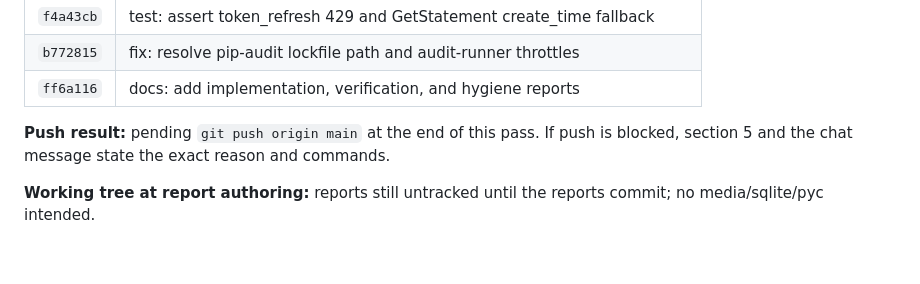
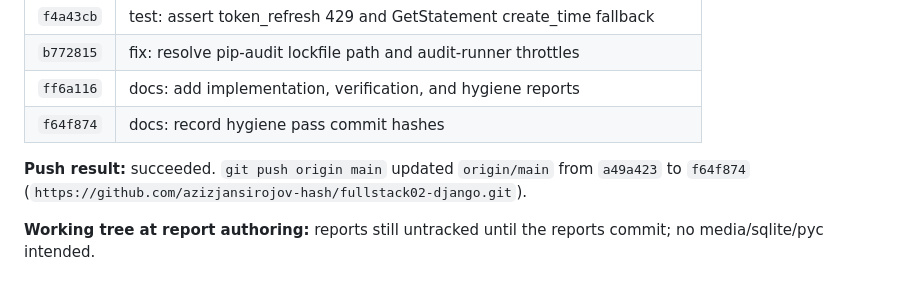
Before and after one commit to azizjansirojov-hash/fullstack02-django, a Markdown page: REPO_HYGIENE_REPORT.md, the part around the change. Rendered like a GitHub page; blank space fills up the shorter version.

Commit message:
docs: record successful GitHub push of hygiene pass
origin/main is a49a423..f64f874 after git push origin main.

Co-authored-by: Cursor <cursoragent@cursor.com>

```diff
--- a/REPO_HYGIENE_REPORT.md
+++ b/REPO_HYGIENE_REPORT.md
@@ -140,8 +140,9 @@ Playwright was **not** re-run in this hygiene pass (no E2E/product behavior chan
 | `f4a43cb` | test: assert token_refresh 429 and GetStatement create_time fallback |
 | `b772815` | fix: resolve pip-audit lockfile path and audit-runner throttles |
 | `ff6a116` | docs: add implementation, verification, and hygiene reports |
+| `f64f874` | docs: record hygiene pass commit hashes |
 
-**Push result:** pending `git push origin main` at the end of this pass. If push is blocked, section 5 and the chat message state the exact reason and commands.
+**Push result:** succeeded. `git push origin main` updated `origin/main` from `a49a423` to `f64f874` (`https://github.com/azizjansirojov-hash/fullstack02-django.git`).
 
 **Working tree at report authoring:** reports still untracked until the reports commit; no media/sqlite/pyc intended.
 
```
